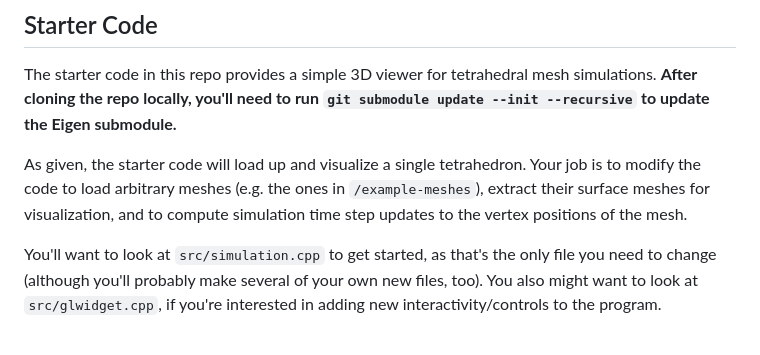
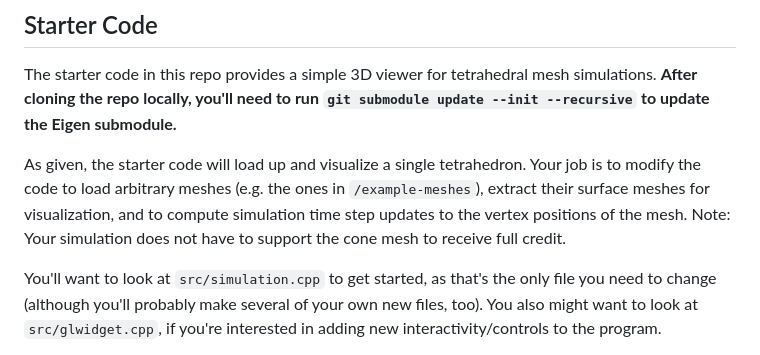
Before and after one commit to brown-cs-224/FEM-Stencil, a Markdown page: README.md, the part around the change. GitHub-like rendering.

```diff
--- a/README.md
+++ b/README.md
@@ -129,7 +129,7 @@ These output their own various file formats (as there is, alas, less standardiza
 ## Starter Code
 The starter code in this repo provides a simple 3D viewer for tetrahedral mesh simulations. **After cloning the repo locally, you'll need to run `git submodule update --init --recursive` to update the Eigen submodule.**
 
-As given, the starter code will load up and visualize a single tetrahedron. Your job is to modify the code to load arbitrary meshes (e.g. the ones in `/example-meshes`), extract their surface meshes for visualization, and to compute simulation time step updates to the vertex positions of the mesh.
+As given, the starter code will load up and visualize a single tetrahedron. Your job is to modify the code to load arbitrary meshes (e.g. the ones in `/example-meshes`), extract their surface meshes for visualization, and to compute simulation time step updates to the vertex positions of the mesh. Note: Your simulation does not have to support the cone mesh to receive full credit.
 
 You'll want to look at `src/simulation.cpp` to get started, as that's the only file you need to change (although you'll probably make several of your own new files, too).
 You also might want to look at `src/glwidget.cpp`, if you're interested in adding new interactivity/controls to the program.
```
